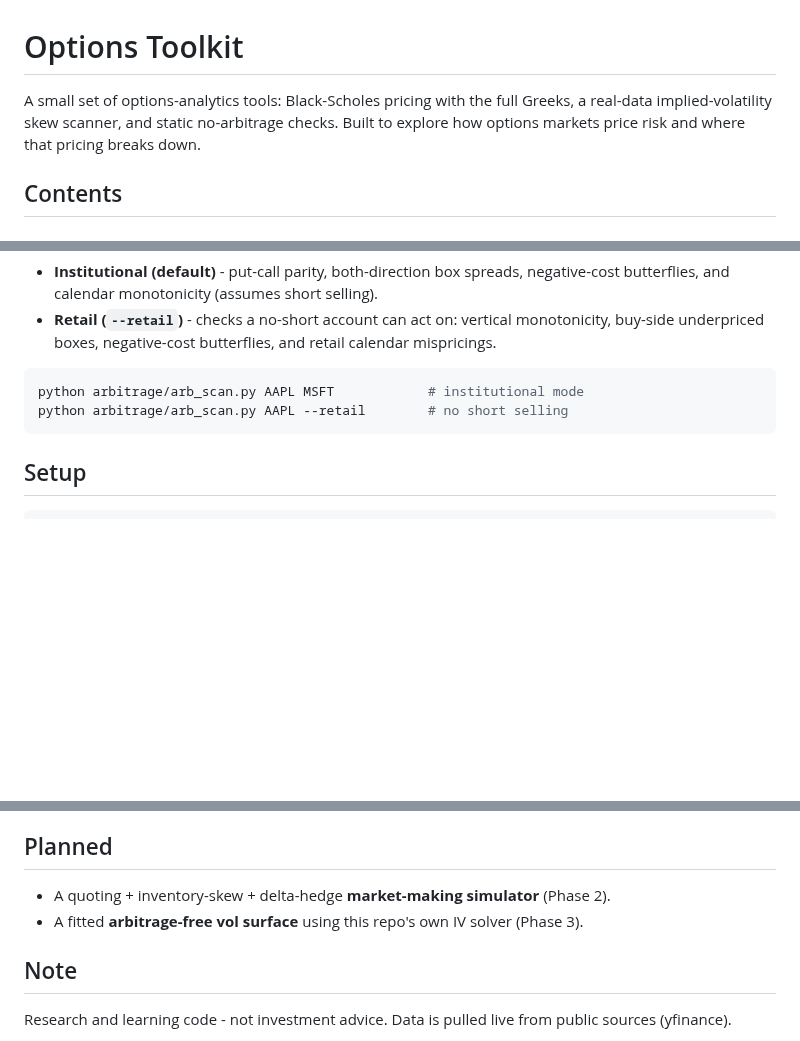
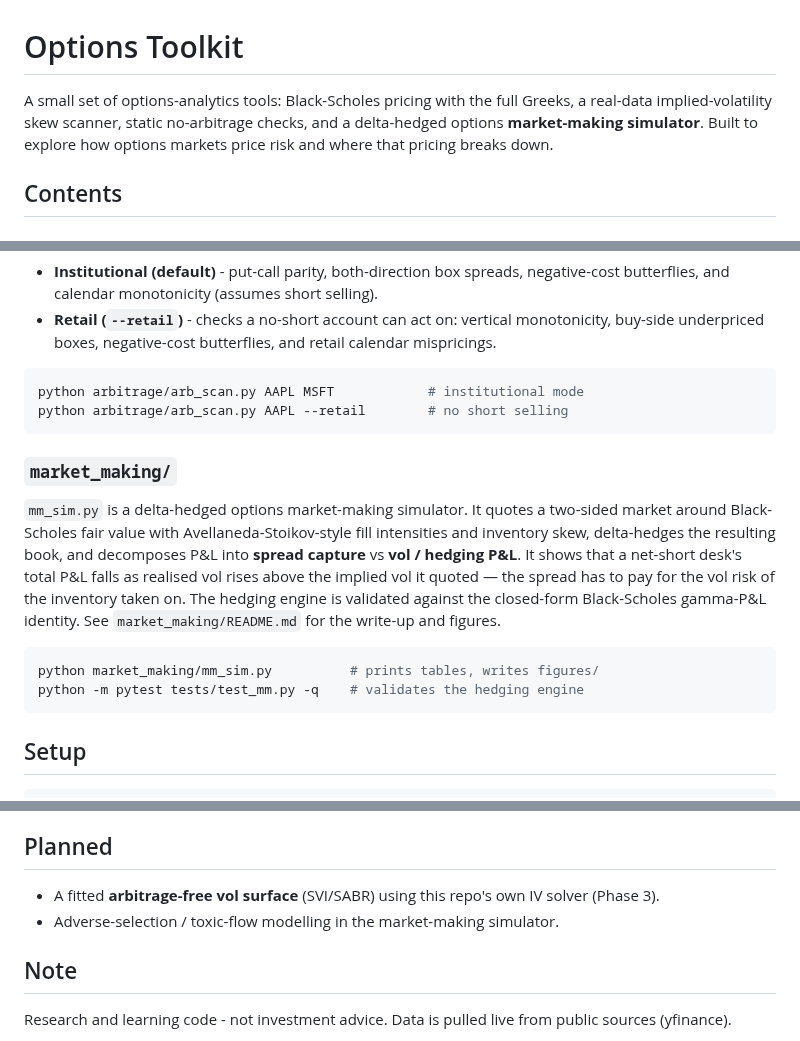
Before and after one commit to Thomas-quinn7/options-toolkit, a Markdown page: README.md, 3 parts joined by grey strips. Rendered like a GitHub page; blank space fills up the shorter version.

````diff
--- a/README.md
+++ b/README.md
@@ -1,9 +1,9 @@
 # Options Toolkit
 
 A small set of options-analytics tools: Black-Scholes pricing with the full
-Greeks, a real-data implied-volatility skew scanner, and static no-arbitrage
-checks. Built to explore how options markets price risk and where that pricing
-breaks down.
+Greeks, a real-data implied-volatility skew scanner, static no-arbitrage checks,
+and a delta-hedged options **market-making simulator**. Built to explore how
+options markets price risk and where that pricing breaks down.
 
 ## Contents
 
@@ -47,6 +47,21 @@ python arbitrage/arb_scan.py AAPL MSFT            # institutional mode
 python arbitrage/arb_scan.py AAPL --retail        # no short selling
 ```
 
+### `market_making/`
+`mm_sim.py` is a delta-hedged options market-making simulator. It quotes a
+two-sided market around Black-Scholes fair value with Avellaneda-Stoikov-style
+fill intensities and inventory skew, delta-hedges the resulting book, and
+decomposes P&L into **spread capture** vs **vol / hedging P&L**. It shows that a
+net-short desk's total P&L falls as realised vol rises above the implied vol it
+quoted — the spread has to pay for the vol risk of the inventory taken on. The
+hedging engine is validated against the closed-form Black-Scholes gamma-P&L
+identity. See `market_making/README.md` for the write-up and figures.
+
+```bash
+python market_making/mm_sim.py          # prints tables, writes figures/
+python -m pytest tests/test_mm.py -q    # validates the hedging engine
+```
+
 ## Setup
 
 ```bash
@@ -67,9 +82,9 @@ pip install -r requirements.txt
   teaching/diagnostic tool, not a live signal.
 
 ## Planned
-- A quoting + inventory-skew + delta-hedge **market-making simulator** (Phase 2).
-- A fitted **arbitrage-free vol surface** using this repo's own IV solver
-  (Phase 3).
+- A fitted **arbitrage-free vol surface** (SVI/SABR) using this repo's own IV
+  solver (Phase 3).
+- Adverse-selection / toxic-flow modelling in the market-making simulator.
 
 ## Note
 Research and learning code - not investment advice. Data is pulled live from
````
Also changed, not shown: market_making/README.md (added, +113 -0 lines), market_making/figures/hedging_validation.png (added), market_making/figures/mm_pnl_vs_vol.png (added), market_making/figures/sample_inventory_path.png (added), 2 other files.
